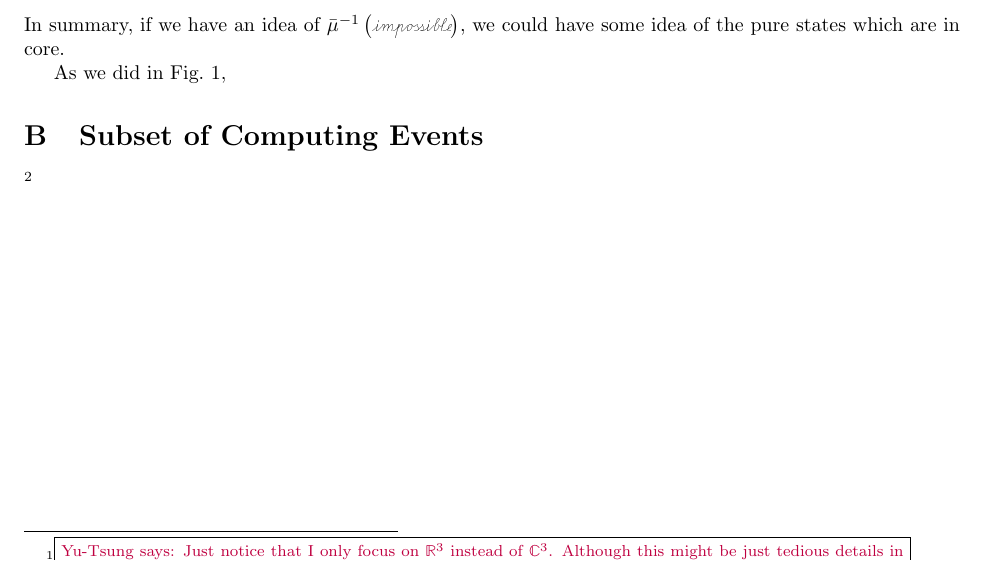
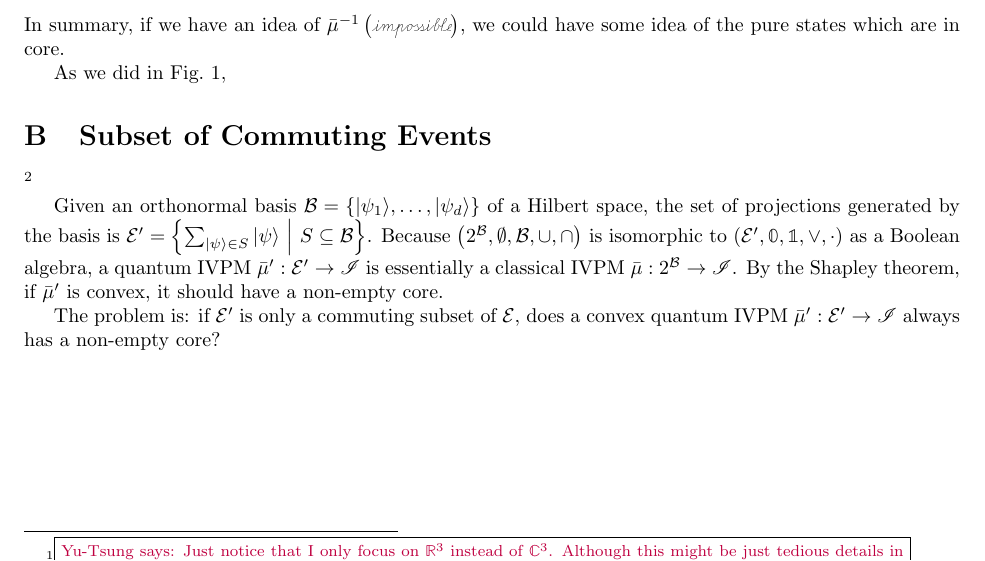
Before and after one commit to yuttai/Contextuality-and-Nonlocality-in-Discrete-Quantum-Theory, a LaTeX document (prop.tex): part of page 14 of 14, cut so that both start at the same text. Compiled offline with pdfLaTeX.

Commit message:
prop.tex \newcommand{\set}[2] Added...

```diff
--- a/prop.tex
+++ b/prop.tex
@@ -41,6 +41,7 @@
 \usepackage[usenames,dvipsnames]{xcolor}
 \newcommand{\amr}[1]{\fbox{\begin{minipage}{0.9\textwidth}\color{green}{Amr says: #1}\end{minipage}}}
 \newcommand{\yutsung}[1]{\fbox{\begin{minipage}{0.9\textwidth}\color{purple}{Yu-Tsung says: #1}\end{minipage}}}
+\newcommand{\set}[2]{\ensuremath{\left\{ {#1}~\middle|~{#2}\right\} }}
 
 \begin{document}
 \title{Measurement and Probability in Fuzzy Quantum Theories}
@@ -907,7 +903,7 @@ we could have some idea of the pure states which are in core.
 
 As we did in Fig.~\ref{fig:three-dimensional-4-value},
 
-\section{Subset of Computing Events}
+\section{Subset of Commuting Events}
 
 \footnote{\yutsung{The Kochen-Specker theorem is about assigning definitely
 value to observables such that the values of commuting observables
@@ -915,6 +911,20 @@ are consistent; the Bell theorem is about entangled states in different
 locations. If our results are more related to commuting observables,
 it is more related to the Kochen-Specker theorem than the Bell theorem...}}
 
+Given an orthonormal basis~$\mathcal{B}=\left\{ \ket{\psi_{1}},\ldots,\ket{\psi_{d}}\right\} $
+of a Hilbert space, the set of projections generated by the basis
+is $\events'=\set{\sum_{\ket{\psi}\in S}\ket{\psi}}{S\subseteq\mathcal{B}}$.
+Because $\left(2^{\mathcal{B}},\emptyset,\mathcal{B},\cup,\cap\right)$
+is isomorphic to $\left(\events',\mathbb{0},\mathbb{1},\vee,\cdot\right)$
+as a Boolean algebra, a quantum IVPM~$\bar{\mu}':\events'\rightarrow\mathscr{I}$
+is essentially a classical IVPM~$\bar{\mu}:2^{\mathcal{B}}\rightarrow\mathscr{I}$.
+By the Shapley theorem, if $\bar{\mu}'$ is convex, it should have
+a non-empty core.
+
+The problem is: if $\events'$ is only a commuting subset of $\events$,
+does a convex quantum IVPM~$\bar{\mu}':\events'\rightarrow\mathscr{I}$
+always has a non-empty core?
+
 \end{document}
 
 %%%%%%%%%%%%%%%%%%%%%%%%%%%%%%%%%%%%%%%%%%%%%%%%%%%%%%%%%%%%%%%%%%%%%%%%%%%%%%
```
Also changed, not shown: prop.tex (25 more changed lines), 1 other file.
